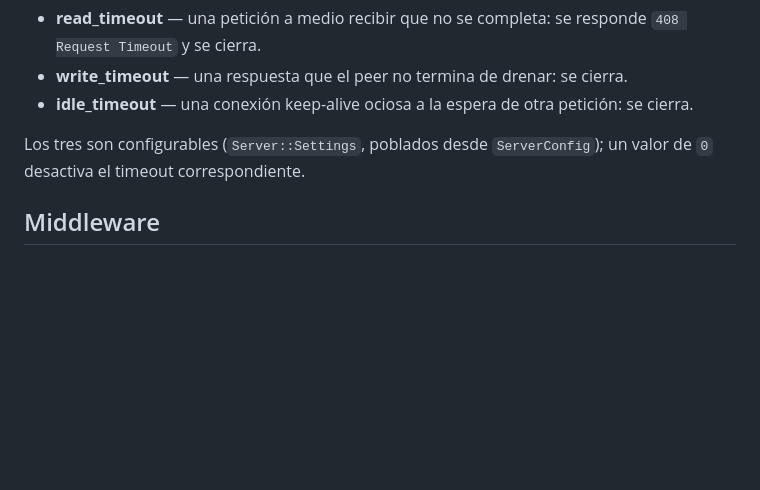
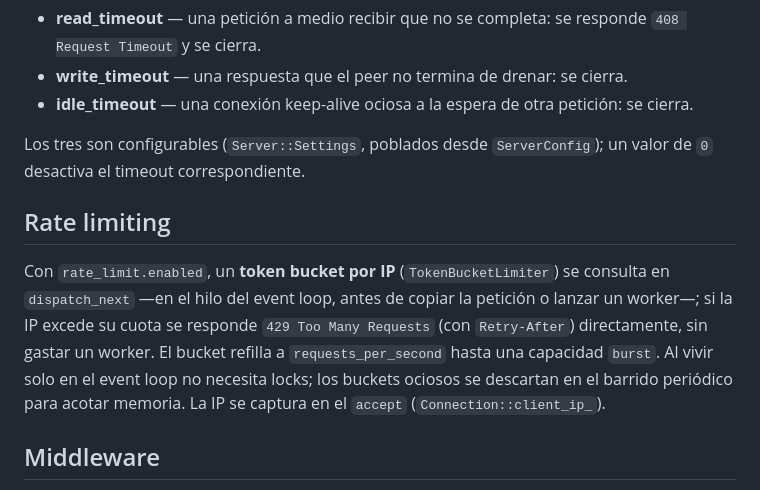
Before and after one commit to coder-pe/oreshnek, a Markdown page: docs/ARCHITECTURE.md, the part around the change. Drawn GitHub-style; blank space fills up the shorter version.

```diff
--- a/docs/ARCHITECTURE.md
+++ b/docs/ARCHITECTURE.md
@@ -135,6 +135,17 @@ tienen un worker en vuelo y aplica, según su estado:
 Los tres son configurables (`Server::Settings`, poblados desde `ServerConfig`); un
 valor de `0` desactiva el timeout correspondiente.
 
+## Rate limiting
+
+Con `rate_limit.enabled`, un **token bucket por IP** (`TokenBucketLimiter`) se
+consulta en `dispatch_next` —en el hilo del event loop, antes de copiar la
+petición o lanzar un worker—; si la IP excede su cuota se responde `429 Too Many
+Requests` (con `Retry-After`) directamente, sin gastar un worker. El bucket
+refilla a `requests_per_second` hasta una capacidad `burst`. Al vivir solo en el
+event loop no necesita locks; los buckets ociosos se descartan en el barrido
+periódico para acotar memoria. La IP se captura en el `accept`
+(`Connection::client_ip_`).
+
 ## Middleware
 
 `Server::use(Middleware)` registra filtros `bool(const HttpRequest&, HttpResponse&)`
```
Also changed, not shown: docs/ROADMAP.md (+3 -1 lines), docs/SECURITY.md (+7 -1 lines).
